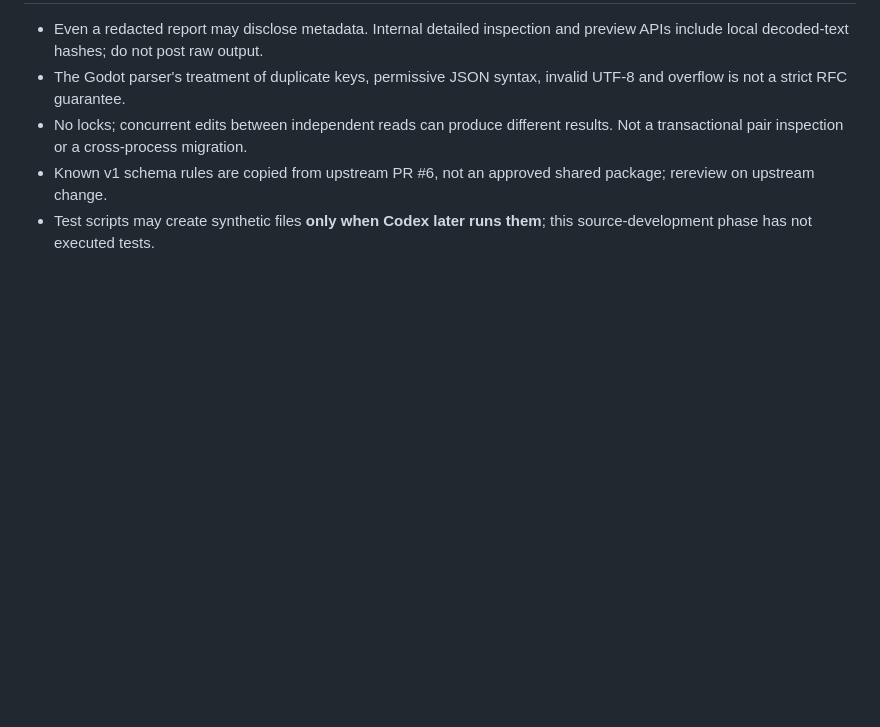
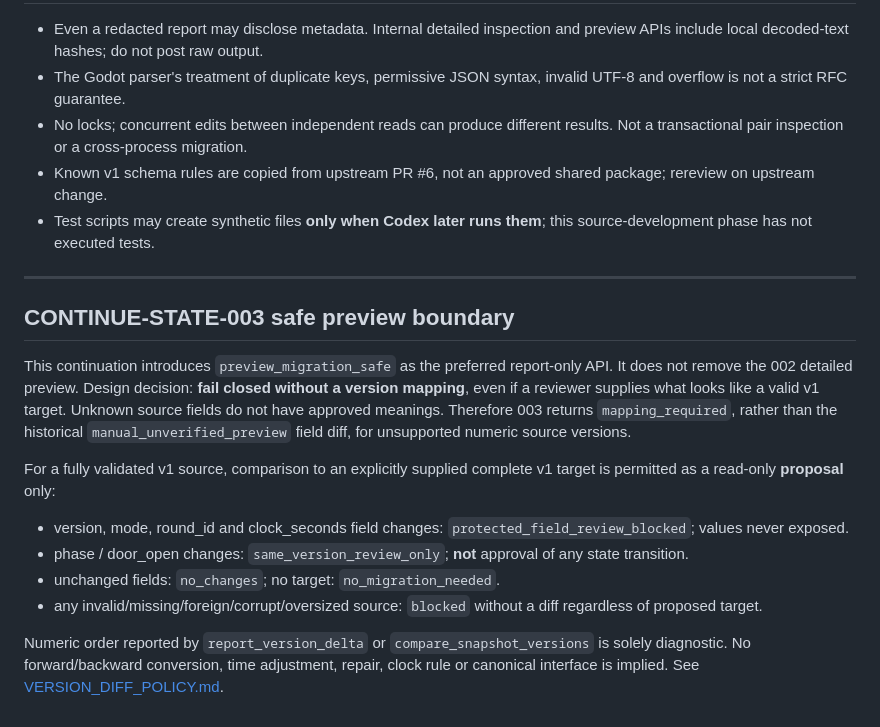
Before and after one commit to cao772/game, a Markdown page: candidates/game_web_module_state_001_r1/MIGRATION_POLICY.md, the part around the change. Rendered like a GitHub page; blank space fills up the shorter version.

Commit message:
docs(W-STATE-003): extend MIGRATION_POLICY.md with version diff decisions, safe-preview boundaries and future acceptance

```diff
--- a/candidates/game_web_module_state_001_r1/MIGRATION_POLICY.md
+++ b/candidates/game_web_module_state_001_r1/MIGRATION_POLICY.md
@@ -92,3 +92,30 @@ No defaults are silently selected in this task.
   shared package; rereview on upstream change.
 - Test scripts may create synthetic files **only when Codex later runs them**;
   this source-development phase has not executed tests.
+
+---
+
+## CONTINUE-STATE-003 safe preview boundary
+
+This continuation introduces `preview_migration_safe` as the preferred
+report-only API. It does not remove the 002 detailed preview. Design
+decision: **fail closed without a version mapping**, even if a reviewer
+supplies what looks like a valid v1 target. Unknown source fields do not
+have approved meanings. Therefore 003 returns `mapping_required`,
+rather than the historical `manual_unverified_preview` field diff,
+for unsupported numeric source versions.
+
+For a fully validated v1 source, comparison to an explicitly supplied
+complete v1 target is permitted as a read-only **proposal** only:
+- version, mode, round_id and clock_seconds field changes:
+  `protected_field_review_blocked`; values never exposed.
+- phase / door_open changes: `same_version_review_only`;
+  **not** approval of any state transition.
+- unchanged fields: `no_changes`; no target: `no_migration_needed`.
+- any invalid/missing/foreign/corrupt/oversized source: `blocked`
+  without a diff regardless of proposed target.
+
+Numeric order reported by `report_version_delta` or
+`compare_snapshot_versions` is solely diagnostic. No forward/backward
+conversion, time adjustment, repair, clock rule or canonical interface
+is implied. See [VERSION_DIFF_POLICY.md](VERSION_DIFF_POLICY.md).
```
